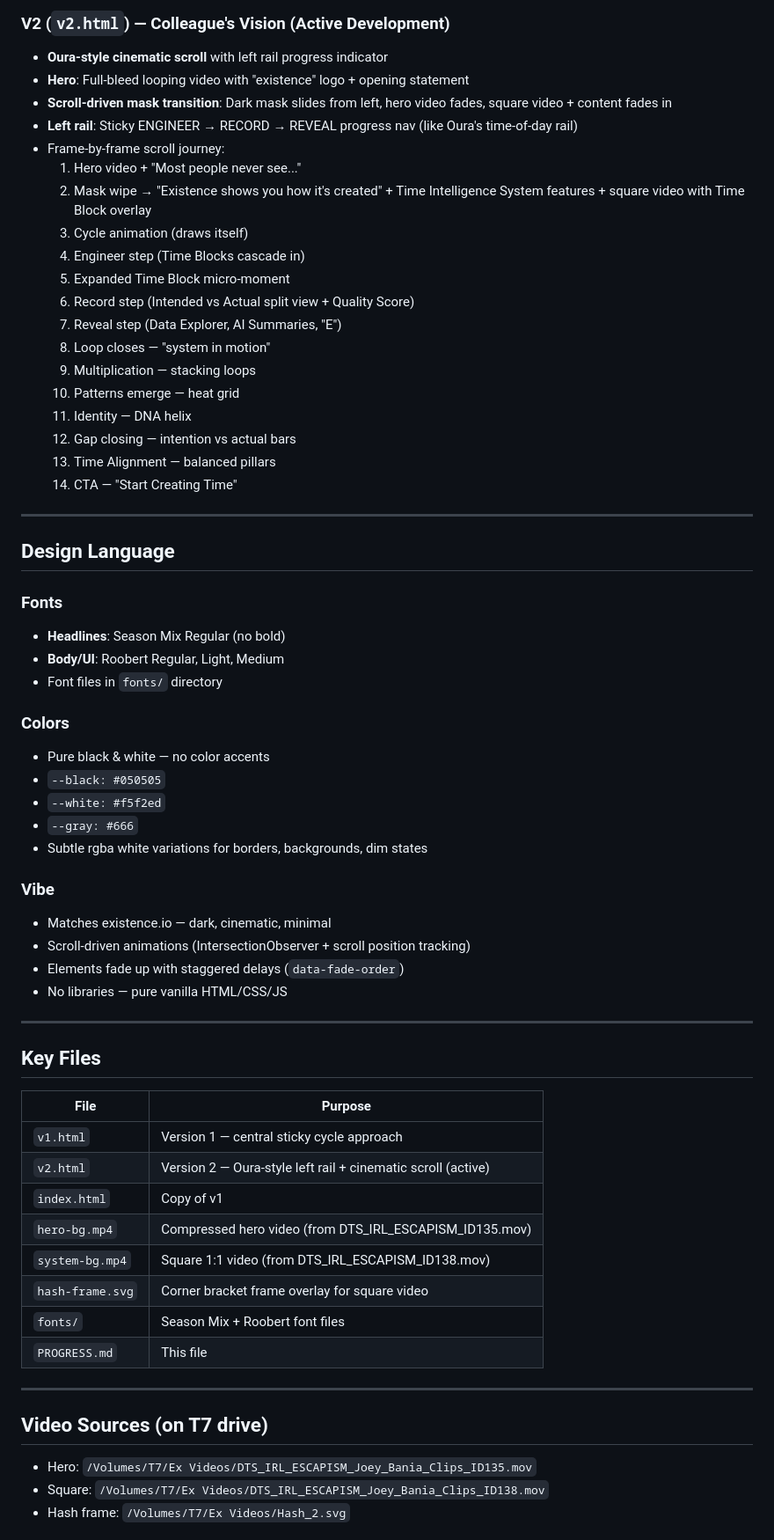
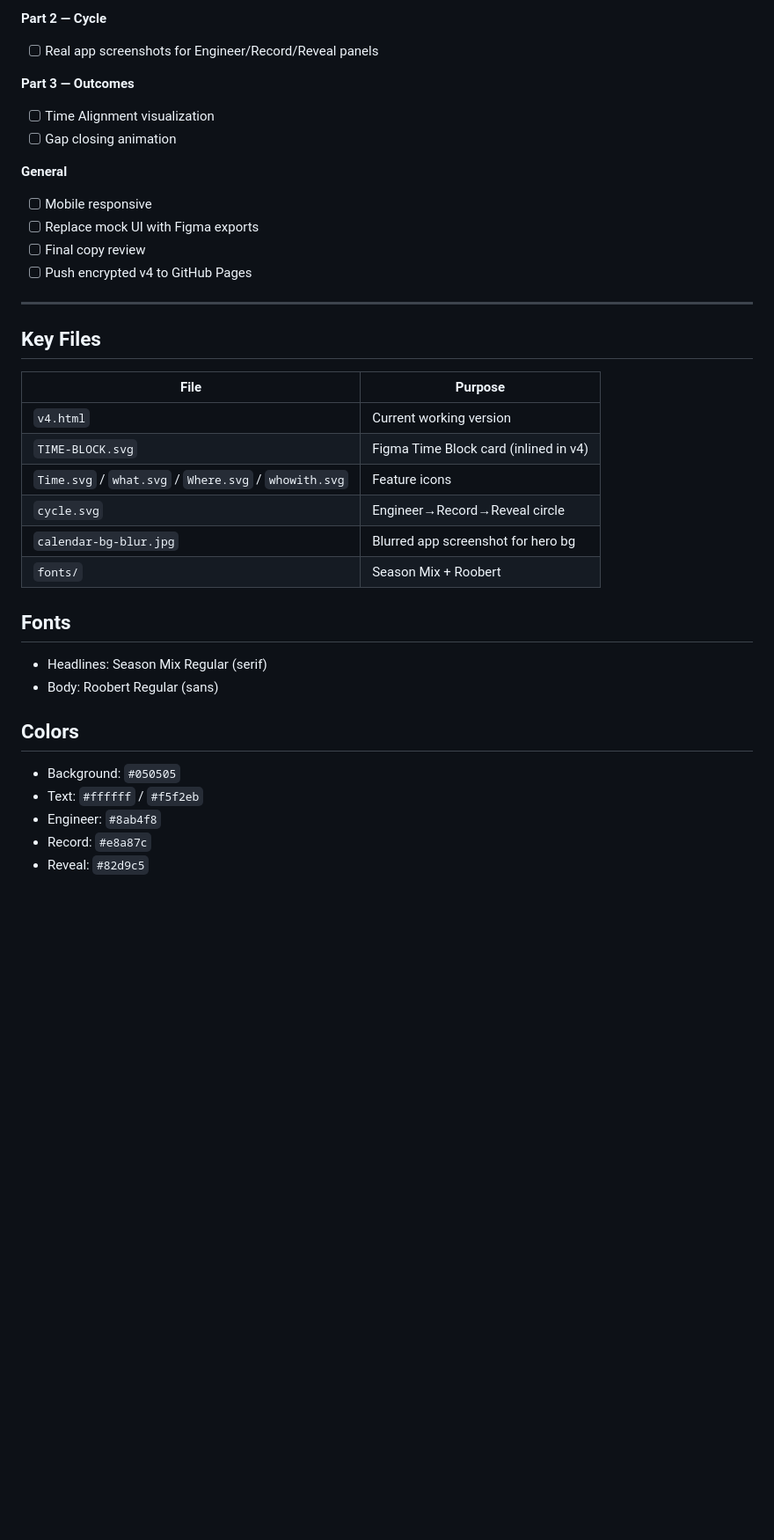
Before and after one commit to mattien1984/existence-how-it-works, a Markdown page: PROGRESS.md, the part around one of its changes. Shown at 88% size. GitHub-like rendering; blank space fills up the shorter version.

Commit message:
Update progress doc for V4
Co-Authored-By: Claude Opus 4.6 (1M context) <noreply@anthropic.com>

```diff
--- a/PROGRESS.md
+++ b/PROGRESS.md
@@ -36,46 +83,16 @@ The page explains the **Time Creation Cycle**: Engineer → Record → Reveal
 
-### V2 (`v2.html`) — Colleague's Vision (Active Development)
-- **Oura-style cinematic scroll** with left rail progress indicator
-- **Hero**: Full-bleed looping video with "existence" logo + opening statement
-- **Scroll-driven mask transition**: Dark mask slides from left, hero video fades, square video + content fades in
-- **Left rail**: Sticky ENGINEER → RECORD → REVEAL progress nav (like Oura's time-of-day rail)
-- Frame-by-frame scroll journey:
-  1. Hero video + "Most people never see..."
-  2. Mask wipe → "Existence shows you how it's created" + Time Intelligence System features + square video with Time Block overlay
-  3. Cycle animation (draws itself)
-  4. Engineer step (Time Blocks cascade in)
-  5. Expanded Time Block micro-moment
-  6. Record step (Intended vs Actual split view + Quality Score)
-  7. Reveal step (Data Explorer, AI Summaries, "E")
-  8. Loop closes — "system in motion"
-  9. Multiplication — stacking loops
-  10. Patterns emerge — heat grid
-  11. Identity — DNA helix
-  12. Gap closing — intention vs actual bars
-  13. Time Alignment — balanced pillars
-  14. CTA — "Start Creating Time"
+**Part 2 — Cycle**
+- [ ] Real app screenshots for Engineer/Record/Reveal panels
 
----
+**Part 3 — Outcomes**
+- [ ] Time Alignment visualization
+- [ ] Gap closing animation
 
-## Design Language
-
-### Fonts
-- **Headlines**: Season Mix Regular (no bold)
-- **Body/UI**: Roobert Regular, Light, Medium
-- Font files in `fonts/` directory
-
-### Colors
-- Pure black & white — no color accents
-- `--black: #050505`
-- `--white: #f5f2ed`
-- `--gray: #666`
-- Subtle rgba white variations for borders, backgrounds, dim states
-
-### Vibe
-- Matches existence.io — dark, cinematic, minimal
-- Scroll-driven animations (IntersectionObserver + scroll position tracking)
-- Elements fade up with staggered delays (`data-fade-order`)
-- No libraries — pure vanilla HTML/CSS/JS
+**General**
+- [ ] Mobile responsive
+- [ ] Replace mock UI with Figma exports
+- [ ] Final copy review
+- [ ] Push encrypted v4 to GitHub Pages
 
 ---
 
@@ -83,19 +100,21 @@ The page explains the **Time Creation Cycle**: Engineer → Record → Reveal
 
 | File | Purpose |
 |------|---------|
-| `v1.html` | Version 1 — central sticky cycle approach |
-| `v2.html` | Version 2 — Oura-style left rail + cinematic scroll (active) |
-| `index.html` | Copy of v1 |
-| `hero-bg.mp4` | Compressed hero video (from DTS_IRL_ESCAPISM_ID135.mov) |
-| `system-bg.mp4` | Square 1:1 video (from DTS_IRL_ESCAPISM_ID138.mov) |
-| `hash-frame.svg` | Corner bracket frame overlay for square video |
-| `fonts/` | Season Mix + Roobert font files |
-| `PROGRESS.md` | This file |
+| `v4.html` | Current working version |
+| `TIME-BLOCK.svg` | Figma Time Block card (inlined in v4) |
+| `Time.svg` / `what.svg` / `Where.svg` / `whowith.svg` | Feature icons |
+| `cycle.svg` | Engineer→Record→Reveal circle |
+| `calendar-bg-blur.jpg` | Blurred app screenshot for hero bg |
+| `fonts/` | Season Mix + Roobert |
 
----
+## Fonts
+- Headlines: Season Mix Regular (serif)
+- Body: Roobert Regular (sans)
 
-## Video Sources (on T7 drive)
-- Hero: `/Volumes/T7/Ex Videos/DTS_IRL_ESCAPISM_Joey_Bania_Clips_ID135.mov`
-- Square: `/Volumes/T7/Ex Videos/DTS_IRL_ESCAPISM_Joey_Bania_Clips_ID138.mov`
-- Hash frame: `/Volumes/T7/Ex Videos/Hash_2.svg`
+## Colors
+- Background: `#050505`
+- Text: `#ffffff` / `#f5f2eb`
+- Engineer: `#8ab4f8`
+- Record: `#e8a87c`
+- Reveal: `#82d9c5`
 
```
Also changed, not shown: other parts of PROGRESS.md (+71 -36 lines).
